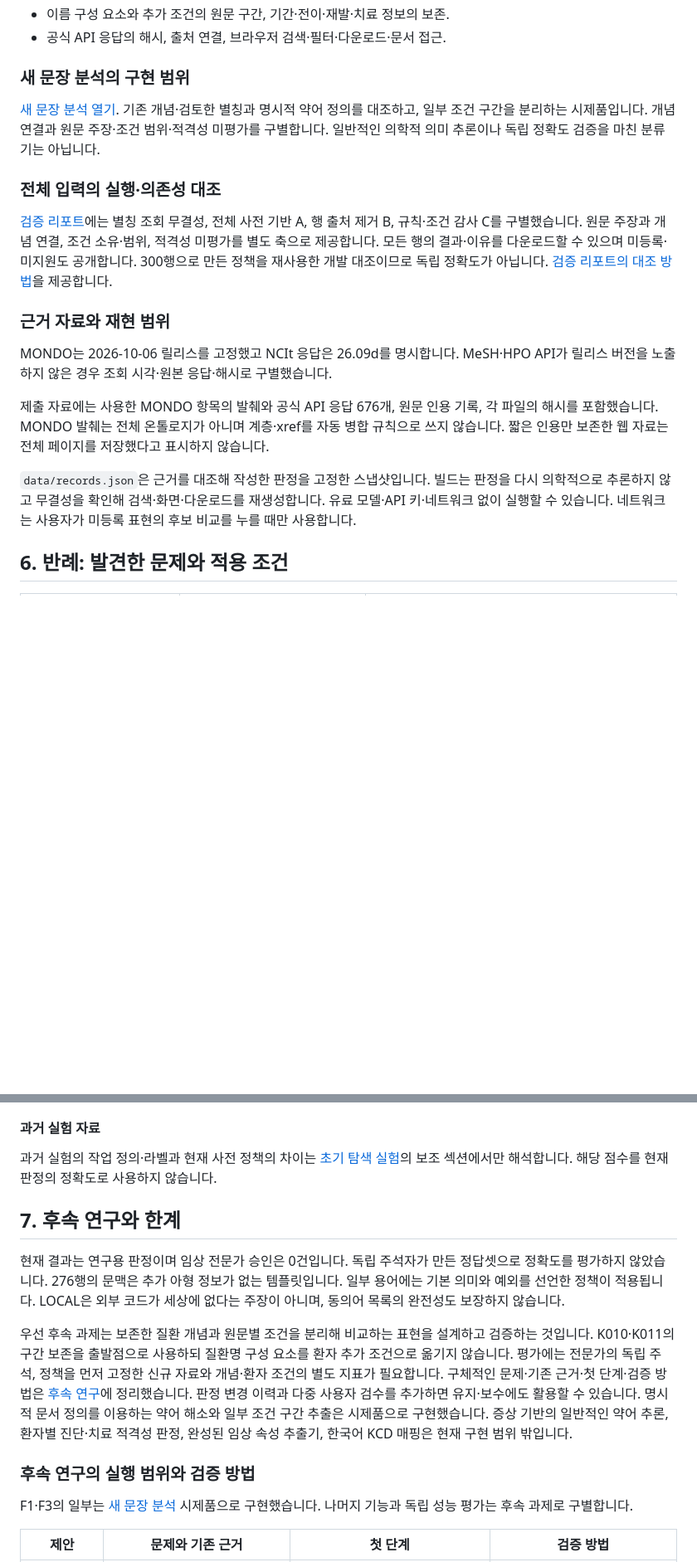
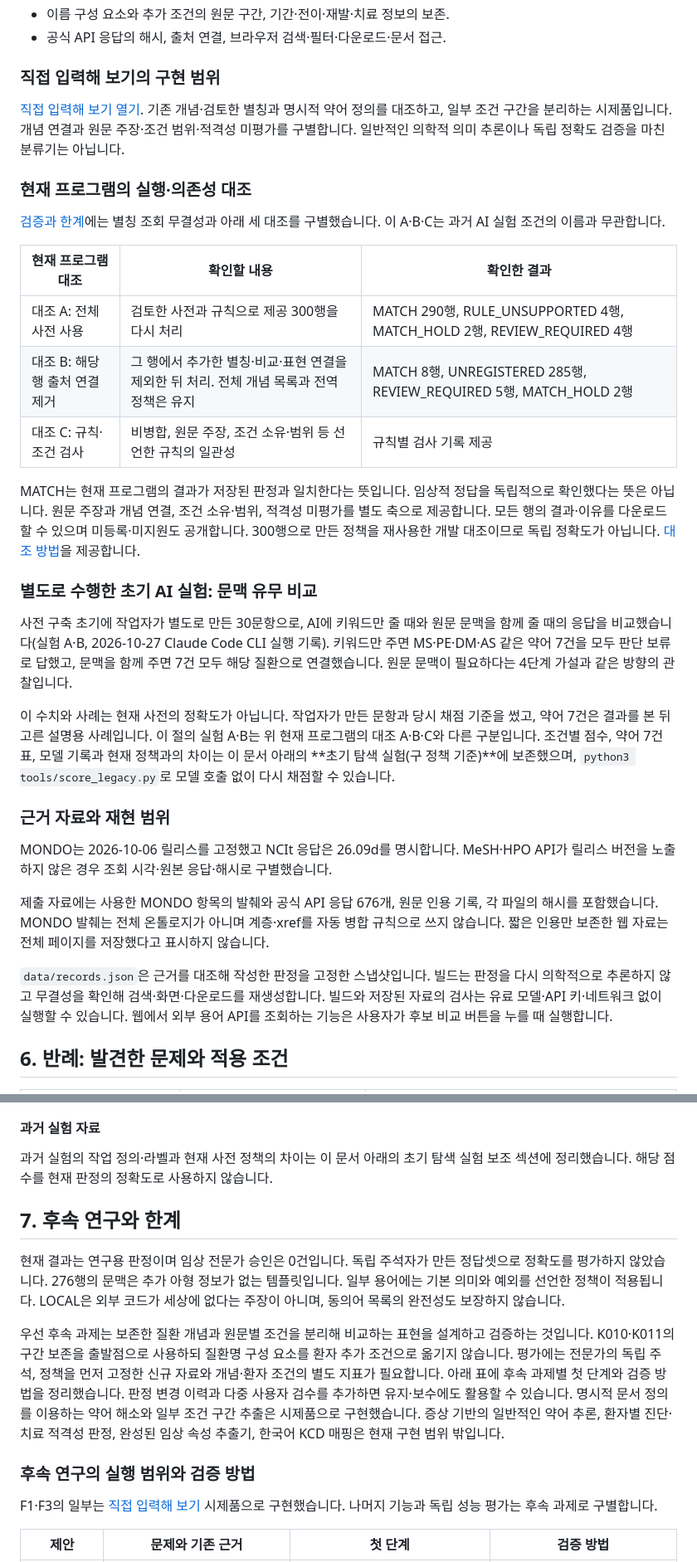
Before and after one commit to minho00123/indication-atlas-submission, a Markdown page: docs/METHODOLOGY.md, 2 parts joined by grey strips. Shown at 83% size. Rendered like a GitHub page; blank space fills up the shorter version.

```diff
--- a/docs/METHODOLOGY.md
+++ b/docs/METHODOLOGY.md
@@ -103,13 +85,27 @@ MONDO는 여러 질환 용어체계의 명칭과 연결을 통합합니다. NCIt
 - 이름 구성 요소와 추가 조건의 원문 구간, 기간·전이·재발·치료 정보의 보존.
 - 공식 API 응답의 해시, 출처 연결, 브라우저 검색·필터·다운로드·문서 접근.
 
-### 새 문장 분석의 구현 범위
+### 직접 입력해 보기의 구현 범위
 
-[새 문장 분석 열기](#analyze). 기존 개념·검토한 별칭과 명시적 약어 정의를 대조하고, 일부 조건 구간을 분리하는 시제품입니다. 개념 연결과 원문 주장·조건 범위·적격성 미평가를 구별합니다. 일반적인 의학적 의미 추론이나 독립 정확도 검증을 마친 분류기는 아닙니다.
+[직접 입력해 보기 열기](#analyze). 기존 개념·검토한 별칭과 명시적 약어 정의를 대조하고, 일부 조건 구간을 분리하는 시제품입니다. 개념 연결과 원문 주장·조건 범위·적격성 미평가를 구별합니다. 일반적인 의학적 의미 추론이나 독립 정확도 검증을 마친 분류기는 아닙니다.
 
-### 전체 입력의 실행·의존성 대조
+### 현재 프로그램의 실행·의존성 대조
 
-[검증 리포트](#materials/audit)에는 별칭 조회 무결성, 전체 사전 기반 A, 행 출처 제거 B, 규칙·조건 감사 C를 구별했습니다. 원문 주장과 개념 연결, 조건 소유·범위, 적격성 미평가를 별도 축으로 제공합니다. 모든 행의 결과·이유를 다운로드할 수 있으며 미등록·미지원도 공개합니다. 300행으로 만든 정책을 재사용한 개발 대조이므로 독립 정확도가 아닙니다. [검증 리포트의 대조 방법](#materials/audit?section=method)을 제공합니다.
+[검증과 한계](#materials/audit)에는 별칭 조회 무결성과 아래 세 대조를 구별했습니다. 이 A·B·C는 과거 AI 실험 조건의 이름과 무관합니다.
+
+| 현재 프로그램 대조 | 확인할 내용 | 확인한 결과 |
+|---|---|---|
+| 대조 A: 전체 사전 사용 | 검토한 사전과 규칙으로 제공 300행을 다시 처리 | MATCH 290행, RULE_UNSUPPORTED 4행, MATCH_HOLD 2행, REVIEW_REQUIRED 4행 |
+| 대조 B: 해당 행 출처 연결 제거 | 그 행에서 추가한 별칭·비교·표현 연결을 제외한 뒤 처리. 전체 개념 목록과 전역 정책은 유지 | MATCH 8행, UNREGISTERED 285행, REVIEW_REQUIRED 5행, MATCH_HOLD 2행 |
+| 대조 C: 규칙·조건 검사 | 비병합, 원문 주장, 조건 소유·범위 등 선언한 규칙의 일관성 | 규칙별 검사 기록 제공 |
+
+MATCH는 현재 프로그램의 결과가 저장된 판정과 일치한다는 뜻입니다. 임상적 정답을 독립적으로 확인했다는 뜻은 아닙니다. 원문 주장과 개념 연결, 조건 소유·범위, 적격성 미평가를 별도 축으로 제공합니다. 모든 행의 결과·이유를 다운로드할 수 있으며 미등록·미지원도 공개합니다. 300행으로 만든 정책을 재사용한 개발 대조이므로 독립 정확도가 아닙니다. [대조 방법](#materials/audit?section=method)을 제공합니다.
+
+### 별도로 수행한 초기 AI 실험: 문맥 유무 비교
+
+사전 구축 초기에 작업자가 별도로 만든 30문항으로, AI에 키워드만 줄 때와 원문 문맥을 함께 줄 때의 응답을 비교했습니다(실험 A·B, 2026-10-27 Claude Code CLI 실행 기록). 키워드만 주면 MS·PE·DM·AS 같은 약어 7건을 모두 판단 보류로 답했고, 문맥을 함께 주면 7건 모두 해당 질환으로 연결했습니다. 원문 문맥이 필요하다는 4단계 가설과 같은 방향의 관찰입니다.
+
+이 수치와 사례는 현재 사전의 정확도가 아닙니다. 작업자가 만든 문항과 당시 채점 기준을 썼고, 약어 7건은 결과를 본 뒤 고른 설명용 사례입니다. 이 절의 실험 A·B는 위 현재 프로그램의 대조 A·B·C와 다른 구분입니다. 조건별 점수, 약어 7건 표, 모델 기록과 현재 정책과의 차이는 이 문서 아래의 **초기 탐색 실험(구 정책 기준)**에 보존했으며, `python3 tools/score_legacy.py`로 모델 호출 없이 다시 채점할 수 있습니다.
 
 ### 근거 자료와 재현 범위
 
@@ -117,7 +113,7 @@ MONDO는 2026-10-06 릴리스를 고정했고 NCIt 응답은 26.09d를 명시합
 
 제출 자료에는 사용한 MONDO 항목의 발췌와 공식 API 응답 676개, 원문 인용 기록, 각 파일의 해시를 포함했습니다. MONDO 발췌는 전체 온톨로지가 아니며 계층·xref를 자동 병합 규칙으로 쓰지 않습니다. 짧은 인용만 보존한 웹 자료는 전체 페이지를 저장했다고 표시하지 않습니다.
 
-`data/records.json`은 근거를 대조해 작성한 판정을 고정한 스냅샷입니다. 빌드는 판정을 다시 의학적으로 추론하지 않고 무결성을 확인해 검색·화면·다운로드를 재생성합니다. 유료 모델·API 키·네트워크 없이 실행할 수 있습니다. 네트워크는 사용자가 미등록 표현의 후보 비교를 누를 때만 사용합니다.
+`data/records.json`은 근거를 대조해 작성한 판정을 고정한 스냅샷입니다. 빌드는 판정을 다시 의학적으로 추론하지 않고 무결성을 확인해 검색·화면·다운로드를 재생성합니다. 빌드와 저장된 자료의 검사는 유료 모델·API 키·네트워크 없이 실행할 수 있습니다. 웹에서 외부 용어 API를 조회하는 기능은 사용자가 후보 비교 버튼을 누를 때 실행합니다.
 
 ## 6. 반례: 발견한 문제와 적용 조건
 
@@ -192,17 +188,17 @@ MONDO:0004967  acute lymphoblastic leukemia
 
 #### 과거 실험 자료
 
-과거 실험의 작업 정의·라벨과 현재 사전 정책의 차이는 [초기 탐색 실험](#materials/methodology)의 보조 섹션에서만 해석합니다. 해당 점수를 현재 판정의 정확도로 사용하지 않습니다.
+과거 실험의 작업 정의·라벨과 현재 사전 정책의 차이는 이 문서 아래의 초기 탐색 실험 보조 섹션에 정리했습니다. 해당 점수를 현재 판정의 정확도로 사용하지 않습니다.
 
 ## 7. 후속 연구와 한계
 
 현재 결과는 연구용 판정이며 임상 전문가 승인은 0건입니다. 독립 주석자가 만든 정답셋으로 정확도를 평가하지 않았습니다. 276행의 문맥은 추가 아형 정보가 없는 템플릿입니다. 일부 용어에는 기본 의미와 예외를 선언한 정책이 적용됩니다. LOCAL은 외부 코드가 세상에 없다는 주장이 아니며, 동의어 목록의 완전성도 보장하지 않습니다.
 
-우선 후속 과제는 보존한 질환 개념과 원문별 조건을 분리해 비교하는 표현을 설계하고 검증하는 것입니다. K010·K011의 구간 보존을 출발점으로 사용하되 질환명 구성 요소를 환자 추가 조건으로 옮기지 않습니다. 평가에는 전문가의 독립 주석, 정책을 먼저 고정한 신규 자료와 개념·환자 조건의 별도 지표가 필요합니다. 구체적인 문제·기존 근거·첫 단계·검증 방법은 [후속 연구](#materials/methodology?section=future)에 정리했습니다. 판정 변경 이력과 다중 사용자 검수를 추가하면 유지·보수에도 활용할 수 있습니다. 명시적 문서 정의를 이용하는 약어 해소와 일부 조건 구간 추출은 시제품으로 구현했습니다. 증상 기반의 일반적인 약어 추론, 환자별 진단·치료 적격성 판정, 완성된 임상 속성 추출기, 한국어 KCD 매핑은 현재 구현 범위 밖입니다.
+우선 후속 과제는 보존한 질환 개념과 원문별 조건을 분리해 비교하는 표현을 설계하고 검증하는 것입니다. K010·K011의 구간 보존을 출발점으로 사용하되 질환명 구성 요소를 환자 추가 조건으로 옮기지 않습니다. 평가에는 전문가의 독립 주석, 정책을 먼저 고정한 신규 자료와 개념·환자 조건의 별도 지표가 필요합니다. 아래 표에 후속 과제별 첫 단계와 검증 방법을 정리했습니다. 판정 변경 이력과 다중 사용자 검수를 추가하면 유지·보수에도 활용할 수 있습니다. 명시적 문서 정의를 이용하는 약어 해소와 일부 조건 구간 추출은 시제품으로 구현했습니다. 증상 기반의 일반적인 약어 추론, 환자별 진단·치료 적격성 판정, 완성된 임상 속성 추출기, 한국어 KCD 매핑은 현재 구현 범위 밖입니다.
 
 ### 후속 연구의 실행 범위와 검증 방법
 
-F1·F3의 일부는 [새 문장 분석](#analyze) 시제품으로 구현했습니다. 나머지 기능과 독립 성능 평가는 후속 과제로 구별합니다.
+F1·F3의 일부는 [직접 입력해 보기](#analyze) 시제품으로 구현했습니다. 나머지 기능과 독립 성능 평가는 후속 과제로 구별합니다.
 
 | 제안 | 문제와 기존 근거 | 첫 단계 | 검증 방법 |
 |---|---|---|---|
```
Also changed, not shown: other parts of docs/METHODOLOGY.md (+13 -31 lines), docs/LEGACY_EXPERIMENT.md (+18 -2 lines).
